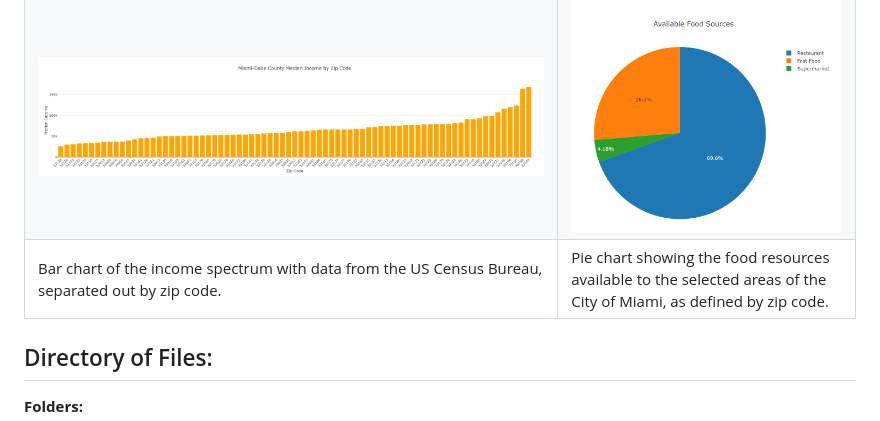
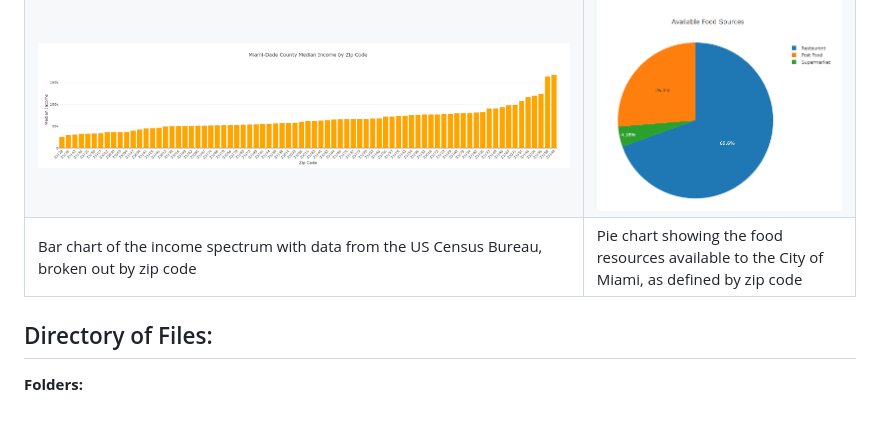
Before and after one commit to brnkath/project-3-group-5, a Markdown page: README.md, the part around the change. GitHub-like rendering.

```diff
--- a/README.md
+++ b/README.md
@@ -49,8 +49,8 @@ The four additional layers that can be seen by clicking the checkboxes in the co
     <td><img src="https://github.com/brnkath/project-3-group-5/blob/main/img/avail-food-source-piechart.png"></td>
   </tr>
   <tr>
-    <td>Bar chart of the income spectrum with data from the US Census Bureau, separated out by zip code.</td>
-    <td>Pie chart showing the food resources available to the selected areas of the City of Miami, as defined by zip code.</td>
+    <td>Bar chart of the income spectrum with data from the US Census Bureau, broken out by zip code</td>
+    <td>Pie chart showing the food resources available to the City of Miami, as defined by zip code</td>
   </tr>
 </table>
 
```
